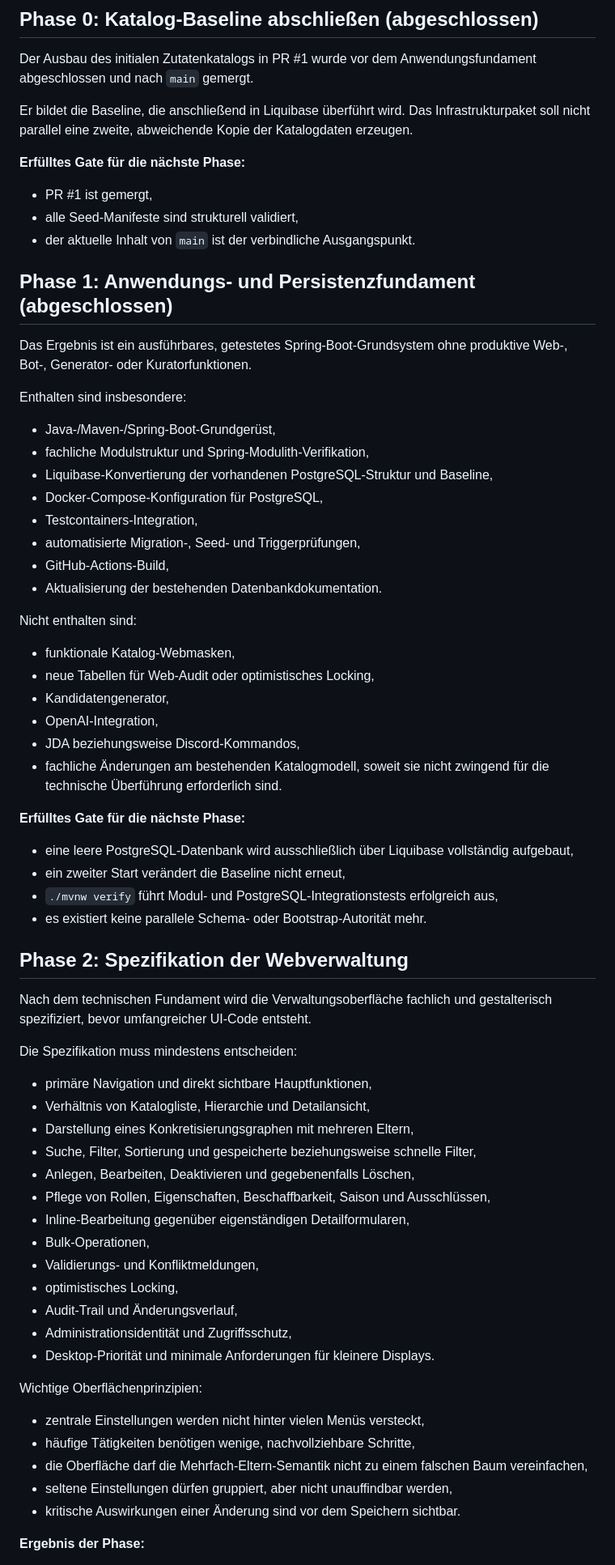
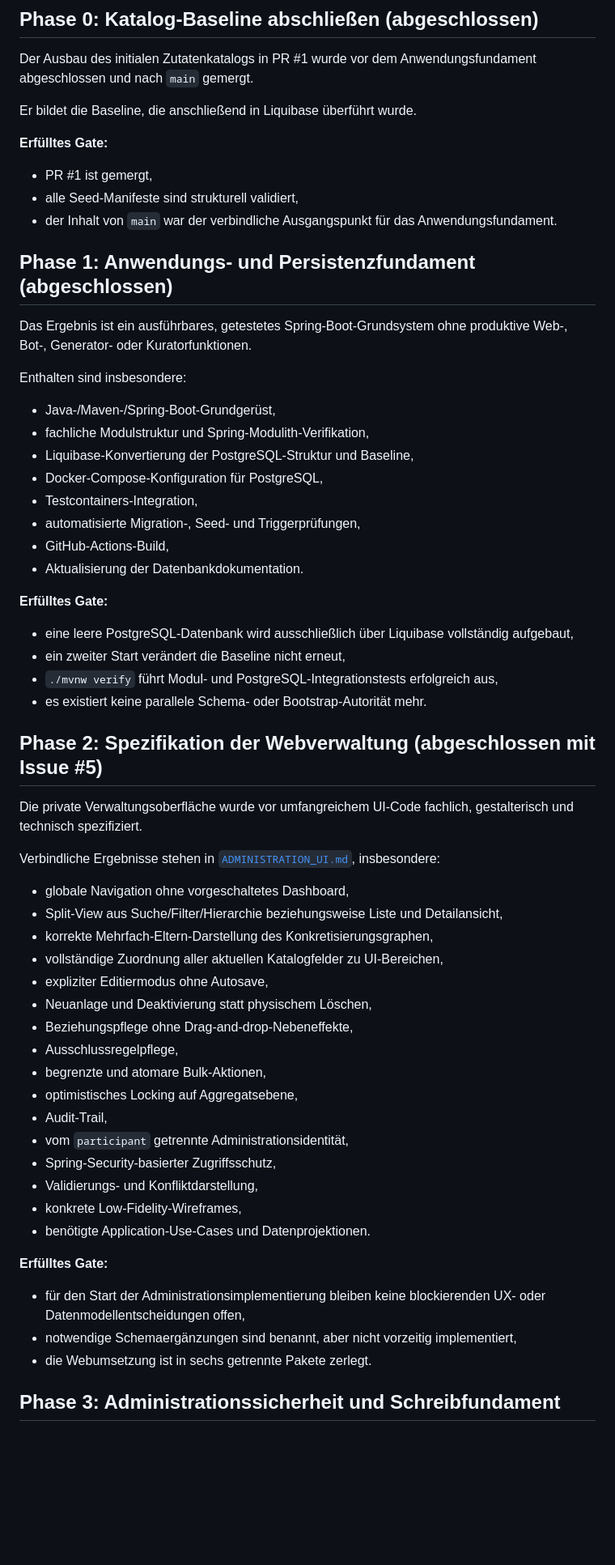
Before and after one commit to venomenon328/mise-en-dice, a Markdown page: docs/DEVELOPMENT_PLAN.md, the part around one of its changes. Shown at 81% size. Rendered like a GitHub page; blank space fills up the shorter version.

```diff
--- a/docs/DEVELOPMENT_PLAN.md
+++ b/docs/DEVELOPMENT_PLAN.md
@@ -22,13 +22,13 @@ Größere zusammenhängende Pakete werden bevorzugt mit Codex umgesetzt. Kleine
 
 Der Ausbau des initialen Zutatenkatalogs in PR #1 wurde vor dem Anwendungsfundament abgeschlossen und nach `main` gemergt.
 
-Er bildet die Baseline, die anschließend in Liquibase überführt wird. Das Infrastrukturpaket soll nicht parallel eine zweite, abweichende Kopie der Katalogdaten erzeugen.
+Er bildet die Baseline, die anschließend in Liquibase überführt wurde.
 
-**Erfülltes Gate für die nächste Phase:**
+**Erfülltes Gate:**
 
 - PR #1 ist gemergt,
 - alle Seed-Manifeste sind strukturell validiert,
-- der aktuelle Inhalt von `main` ist der verbindliche Ausgangspunkt.
+- der Inhalt von `main` war der verbindliche Ausgangspunkt für das Anwendungsfundament.
 
 ## Phase 1: Anwendungs- und Persistenzfundament (abgeschlossen)
 
@@ -38,56 +38,48 @@ Enthalten sind insbesondere:
 
 - Java-/Maven-/Spring-Boot-Grundgerüst,
 - fachliche Modulstruktur und Spring-Modulith-Verifikation,
-- Liquibase-Konvertierung der vorhandenen PostgreSQL-Struktur und Baseline,
+- Liquibase-Konvertierung der PostgreSQL-Struktur und Baseline,
 - Docker-Compose-Konfiguration für PostgreSQL,
 - Testcontainers-Integration,
 - automatisierte Migration-, Seed- und Triggerprüfungen,
 - GitHub-Actions-Build,
-- Aktualisierung der bestehenden Datenbankdokumentation.
+- Aktualisierung der Datenbankdokumentation.
 
-Nicht enthalten sind:
-
-- funktionale Katalog-Webmasken,
-- neue Tabellen für Web-Audit oder optimistisches Locking,
-- Kandidatengenerator,
-- OpenAI-Integration,
-- JDA beziehungsweise Discord-Kommandos,
-- fachliche Änderungen am bestehenden Katalogmodell, soweit sie nicht zwingend für die technische Überführung erforderlich sind.
-
-**Erfülltes Gate für die nächste Phase:**
+**Erfülltes Gate:**
 
 - eine leere PostgreSQL-Datenbank wird ausschließlich über Liquibase vollständig aufgebaut,
 - ein zweiter Start verändert die Baseline nicht erneut,
 - `./mvnw verify` führt Modul- und PostgreSQL-Integrationstests erfolgreich aus,
 - es existiert keine parallele Schema- oder Bootstrap-Autorität mehr.
 
-## Phase 2: Spezifikation der Webverwaltung
+## Phase 2: Spezifikation der Webverwaltung (abgeschlossen mit Issue #5)
 
-Nach dem technischen Fundament wird die Verwaltungsoberfläche fachlich und gestalterisch spezifiziert, bevor umfangreicher UI-Code entsteht.
+Die private Verwaltungsoberfläche wurde vor umfangreichem UI-Code fachlich, gestalterisch und technisch spezifiziert.
 
-Die Spezifikation muss mindestens entscheiden:
+Verbindliche Ergebnisse stehen in [`ADMINISTRATION_UI.md`](ADMINISTRATION_UI.md), insbesondere:
 
-- primäre Navigation und direkt sichtbare Hauptfunktionen,
-- Verhältnis von Katalogliste, Hierarchie und Detailansicht,
-- Darstellung eines Konkretisierungsgraphen mit mehreren Eltern,
-- Suche, Filter, Sortierung und gespeicherte beziehungsweise schnelle Filter,
-- Anlegen, Bearbeiten, Deaktivieren und gegebenenfalls Löschen,
-- Pflege von Rollen, Eigenschaften, Beschaffbarkeit, Saison und Ausschlüssen,
-- Inline-Bearbeitung gegenüber eigenständigen Detailformularen,
-- Bulk-Operationen,
-- Validierungs- und Konfliktmeldungen,
-- optimistisches Locking,
-- Audit-Trail und Änderungsverlauf,
-- Administrationsidentität und Zugriffsschutz,
-- Desktop-Priorität und minimale Anforderungen für kleinere Displays.
+- globale Navigation ohne vorgeschaltetes Dashboard,
+- Split-View aus Suche/Filter/Hierarchie beziehungsweise Liste und Detailansicht,
+- korrekte Mehrfach-Eltern-Darstellung des Konkretisierungsgraphen,
+- vollständige Zuordnung aller aktuellen Katalogfelder zu UI-Bereichen,
+- expliziter Editiermodus ohne Autosave,
+- Neuanlage und Deaktivierung statt physischem Löschen,
+- Beziehungspflege ohne Drag-and-drop-Nebeneffekte,
+- Ausschlussregelpflege,
+- begrenzte und atomare Bulk-Aktionen,
+- optimistisches Locking auf Aggregatsebene,
+- Audit-Trail,
+- vom `participant` getrennte Administrationsidentität,
+- Spring-Security-basierter Zugriffsschutz,
+- Validierungs- und Konfliktdarstellung,
+- konkrete Low-Fidelity-Wireframes,
+- benötigte Application-Use-Cases und Datenprojektionen.
 
-Wichtige Oberflächenprinzipien:
+**Erfülltes Gate:**
 
-- zentrale Einstellungen werden nicht hinter vielen Menüs versteckt,
-- häufige Tätigkeiten benötigen wenige, nachvollziehbare Schritte,
-- die Oberfläche darf die Mehrfach-Eltern-Semantik nicht zu einem falschen Baum vereinfachen,
-- seltene Einstellungen dürfen gruppiert, aber nicht unauffindbar werden,
-- kritische Auswirkungen einer Änderung sind vor dem Speichern sichtbar.
+- für den Start der Administrationsimplementierung bleiben keine blockierenden UX- oder Datenmodellentscheidungen offen,
+- notwendige Schemaergänzungen sind benannt, aber nicht vorzeitig implementiert,
+- die Webumsetzung ist in sechs getrennte Pakete zerlegt.
 
-**Ergebnis der Phase:**
+## Phase 3: Administrationssicherheit und Schreibfundament
 
```
Also changed, not shown: other parts of docs/DEVELOPMENT_PLAN.md (+144 -26 lines).
